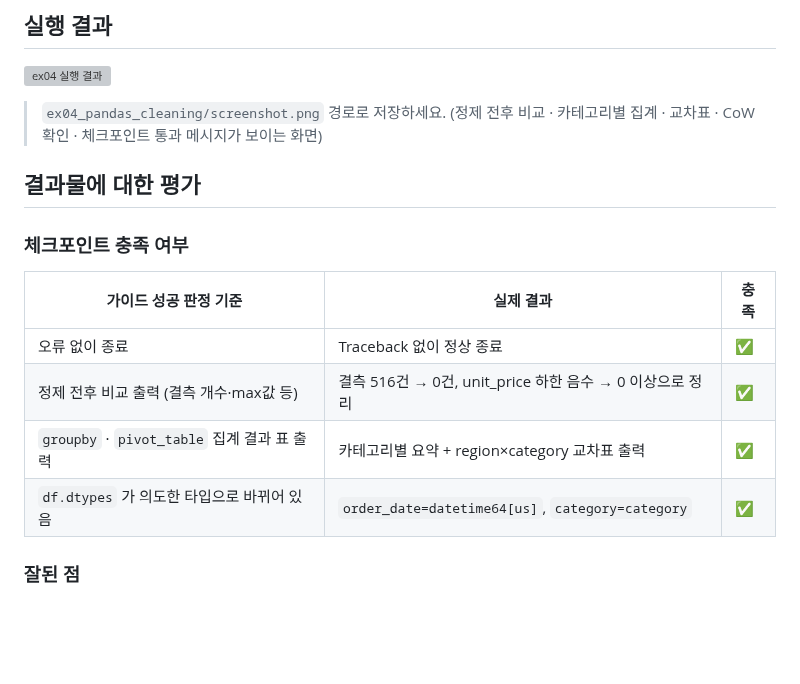
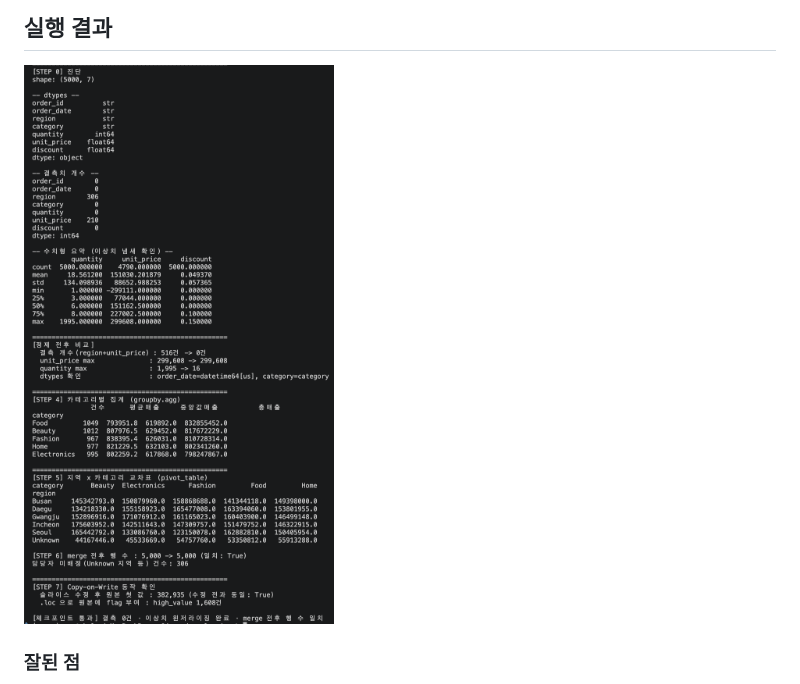
Before and after one commit to SangMyeong5426/skala_python, a Markdown page: ex04_pandas_cleaning/README.md, the part around the change. Rendered like a GitHub page; pictures changed too: ex04_pandas_cleaning/screenshot.png (added); blank space fills up the shorter version; grey boxes are pictures that could not be loaded.

```diff
--- a/ex04_pandas_cleaning/README.md
+++ b/ex04_pandas_cleaning/README.md
@@ -15,20 +15,6 @@ cd skala_python
 ## 실행 결과
 
 ![ex04 실행 결과](screenshot.png)
-
-> `ex04_pandas_cleaning/screenshot.png` 경로로 저장하세요. (정제 전후 비교 · 카테고리별
-> 집계 · 교차표 · CoW 확인 · 체크포인트 통과 메시지가 보이는 화면)
-
-## 결과물에 대한 평가
-
-### 체크포인트 충족 여부
-
-| 가이드 성공 판정 기준 | 실제 결과 | 충족 |
-|---|---|---|
-| 오류 없이 종료 | Traceback 없이 정상 종료 | ✅ |
-| 정제 전후 비교 출력 (결측 개수·max값 등) | 결측 516건 → 0건, unit_price 하한 음수 → 0 이상으로 정리 | ✅ |
-| `groupby` · `pivot_table` 집계 결과 표 출력 | 카테고리별 요약 + region×category 교차표 출력 | ✅ |
-| `df.dtypes` 가 의도한 타입으로 바뀌어 있음 | `order_date=datetime64[us]`, `category=category` | ✅ |
 
 ### 잘된 점
 
```
Also changed, not shown: capstone02_eda_ml/README.md (+0 -19 lines), ex05_polars_duckdb/README.md (+0 -14 lines), capstone02_eda_ml/screenshot.png (added), capstone03_automation/screenshot.png (added), ex05_polars_duckdb/screenshot.png (added).
